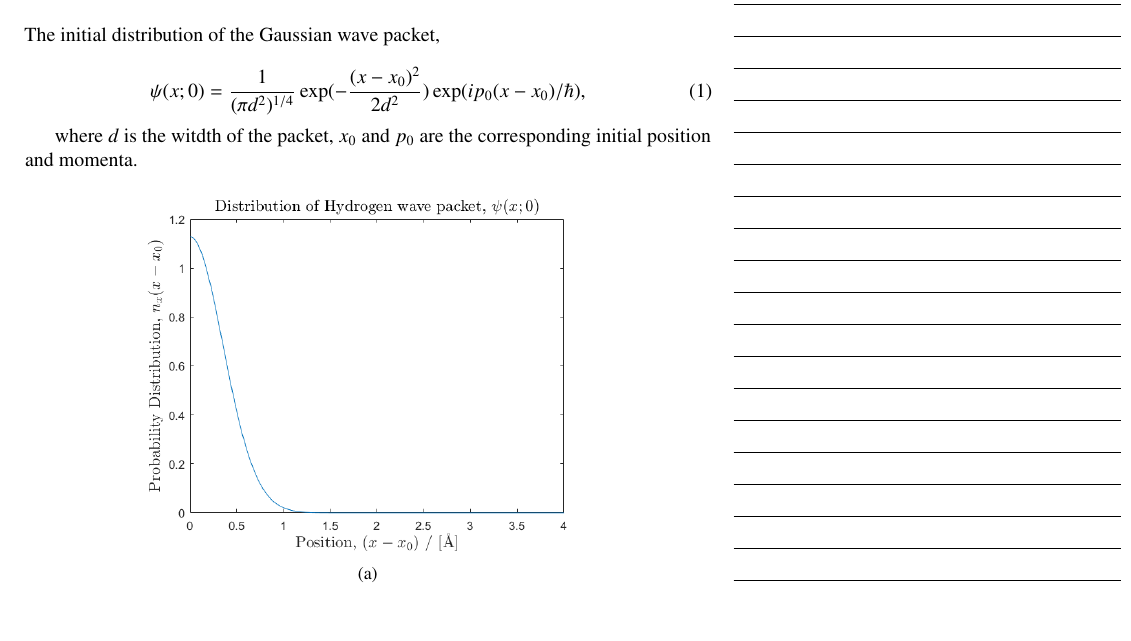
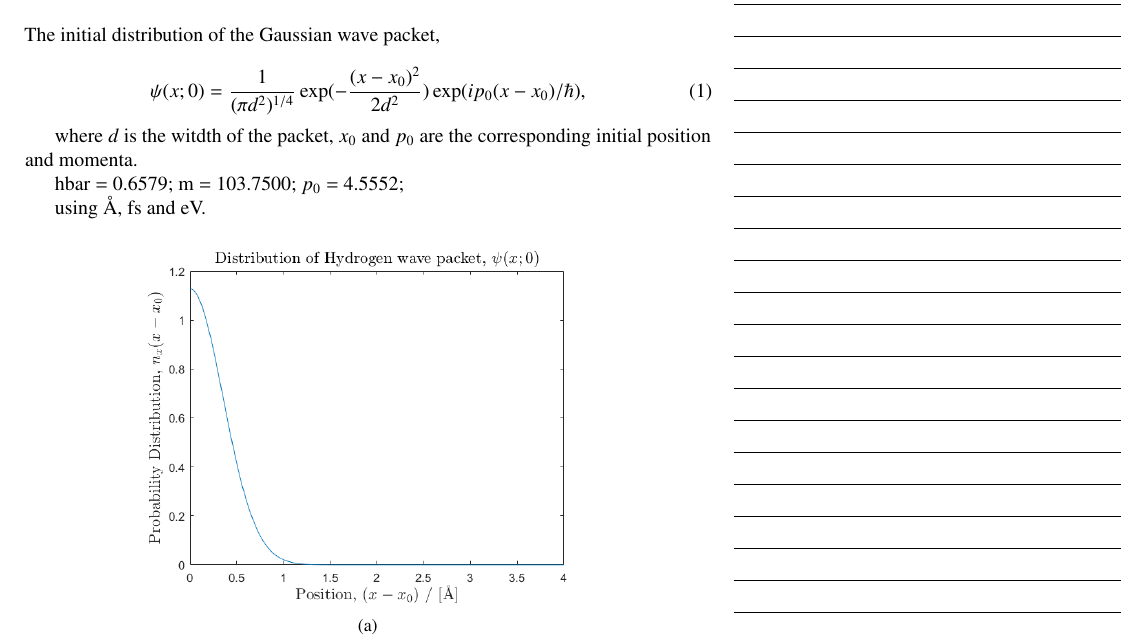
Before and after one commit to weery/FKA121_Homework3b, a LaTeX document (report/report.tex): part of page 2 of 6, cut so that both start at the same text, the shorter picture padded with empty space. Compiled offline with pdfLaTeX.

Commit message:
basic task 1 stuff

```diff
--- a/report/report.tex
+++ b/report/report.tex
@@ -21,6 +21,15 @@ The initial distribution of the Gaussian wave packet,
 \end{equation}
 
 where $d$ is the witdth of the packet, $x_0$ and $p_0$ are the corresponding initial position and momenta.
+
+
+hbar        = 0.6579;
+m           = 103.7500;
+$p_0$         = 4.5552;
+
+using $\AA$, fs and eV.
+
+
 
 \begin{figure}[H]
     \centering
```
Also changed, not shown: report/report.pdf.
